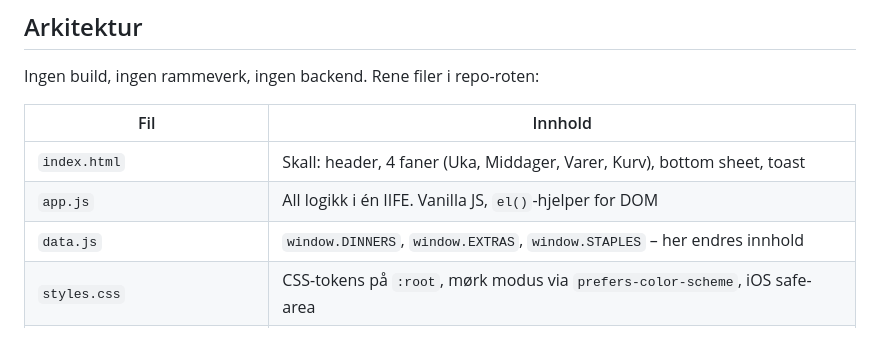
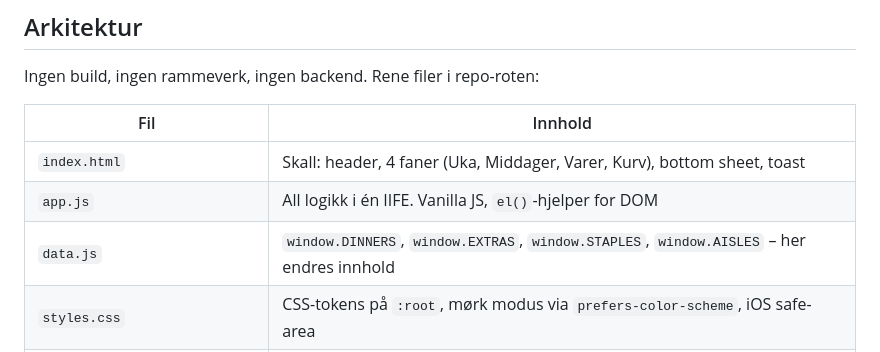
Before and after one commit to zapturi-max/handleliste, a Markdown page: CLAUDE.md, the part around the change. GitHub-like rendering.

Commit message:
CLAUDE.md: AISLES i filtabellen
Co-Authored-By: Claude Opus 5.5 <noreply@anthropic.com>

```diff
--- a/CLAUDE.md
+++ b/CLAUDE.md
@@ -16,7 +16,7 @@ Ingen build, ingen rammeverk, ingen backend. Rene filer i repo-roten:
 |---|---|
 | `index.html` | Skall: header, 4 faner (Uka, Middager, Varer, Kurv), bottom sheet, toast |
 | `app.js` | All logikk i én IIFE. Vanilla JS, `el()`-hjelper for DOM |
-| `data.js` | `window.DINNERS`, `window.EXTRAS`, `window.STAPLES` – her endres innhold |
+| `data.js` | `window.DINNERS`, `window.EXTRAS`, `window.STAPLES`, `window.AISLES` – her endres innhold |
 | `styles.css` | CSS-tokens på `:root`, mørk modus via `prefers-color-scheme`, iOS safe-area |
 | `sw.js` | Service worker, nett-først med cache-fallback. **Bump `CACHE`-versjonen ved hver endring** |
 | `manifest.webmanifest`, `icons/` | PWA / «Legg til på Hjem-skjerm» |
```
